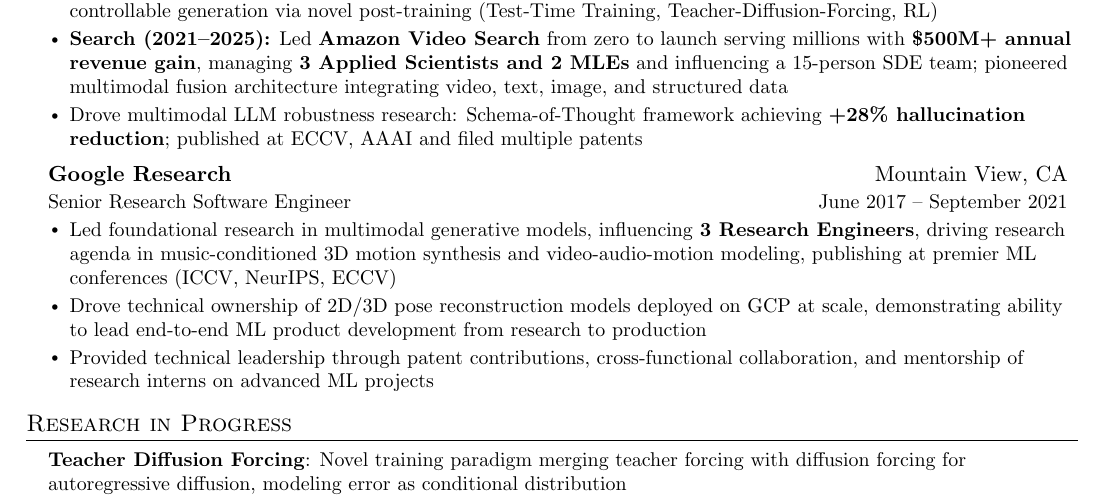
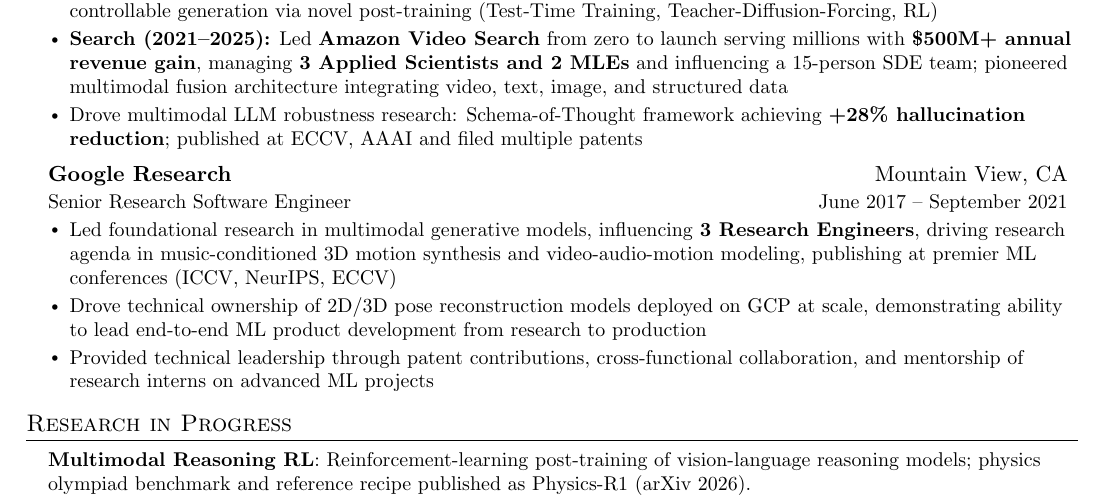
Before and after one commit to shanyang-me/shanyang-me.github.io, a LaTeX CV (docs/shanyang_resume.tex): part of page 1 of 3, cut so that both start at the same text. Compiled offline with pdfLaTeX.

Commit message:
Research in Progress: replace TDF with Multimodal Reasoning RL
Single entry pointing at the active direction (RL post-training of
visual-language reasoning, with Physics-R1 as the published artifact).

Co-Authored-By: Claude Opus 4.7 (1M context) <noreply@anthropic.com>

```diff
--- a/docs/shanyang_resume.tex
+++ b/docs/shanyang_resume.tex
@@ -139,7 +139,7 @@
 %-----------RESEARCH IN PROGRESS-----------
 \section{Research in Progress}
   \resumeSubHeadingListStart
-    \resumeRIP{Teacher Diffusion Forcing}{Novel training paradigm merging teacher forcing with diffusion forcing for autoregressive diffusion, modeling error as conditional distribution}
+    \resumeRIP{Multimodal Reasoning RL}{Reinforcement-learning post-training of vision-language reasoning models; physics olympiad benchmark and reference recipe published as Physics-R1 (arXiv 2026).}
   \resumeSubHeadingListEnd
 
 %-----------SELECTED PUBLICATIONS-----------
```
Also changed, not shown: docs/shanyang_resume.pdf.
